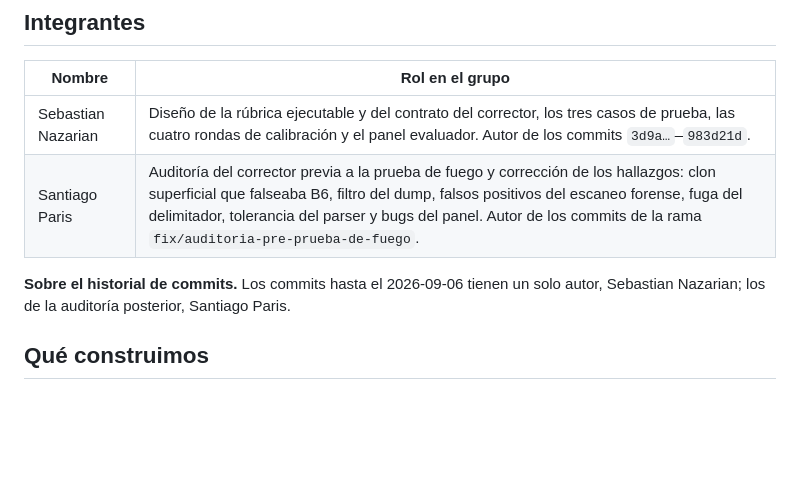
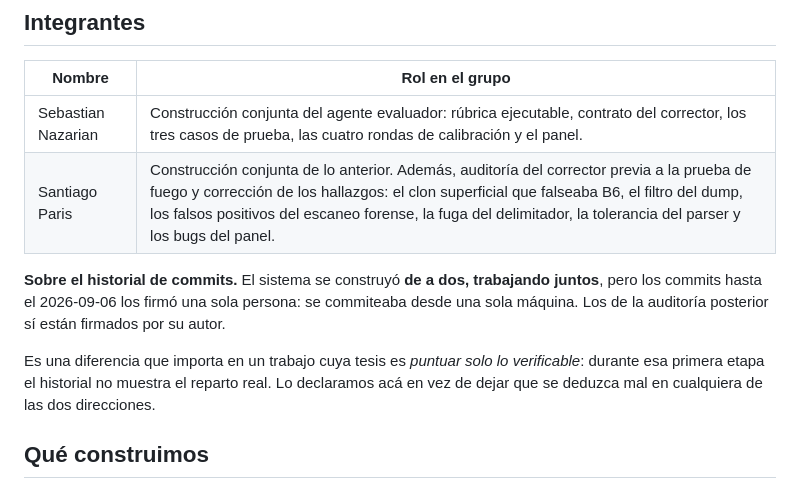
Before and after one commit to sspp404/parcial-agente-evaluador, a Markdown page: README.md, the part around the change. GitHub-like rendering; blank space fills up the shorter version.

Commit message:
docs: declarar el reparto real del trabajo
El grupo confirmo el hecho que faltaba: el sistema se construyo de a dos,
trabajando juntos, y los commits hasta el 2026-09-06 los firmo una sola persona
porque se commiteaba desde una sola maquina.

Con eso, la tabla de integrantes estaba mal: atribuia a un solo integrante la
rubrica, el contrato, los casos, la calibracion y el panel, que se construyeron
entre los dos. Corregida.

La nota sobre el historial describe el repositorio como esta hoy, no como va a
quedar: la reescritura que agrega Co-Authored-By a los commits anteriores
todavia no se corrio. Queda un PENDIENTE en el propio README para reemplazar
ese parrafo cuando se corra. Anticipar el resultado seria repetir el error que
ae69c18 vino a corregir.

Co-Authored-By: Claude Opus 5 <noreply@anthropic.com>

```diff
--- a/README.md
+++ b/README.md
@@ -6,13 +6,21 @@
 
 | Nombre | Rol en el grupo |
 |---|---|
-| Sebastian Nazarian | Diseño de la rúbrica ejecutable y del contrato del corrector, los tres casos de prueba, las cuatro rondas de calibración y el panel evaluador. Autor de los commits `3d9a…`–`983d21d`. |
-| Santiago Paris | Auditoría del corrector previa a la prueba de fuego y corrección de los hallazgos: clon superficial que falseaba B6, filtro del dump, falsos positivos del escaneo forense, fuga del delimitador, tolerancia del parser y bugs del panel. Autor de los commits de la rama `fix/auditoria-pre-prueba-de-fuego`. |
+| Sebastian Nazarian | Construcción conjunta del agente evaluador: rúbrica ejecutable, contrato del corrector, los tres casos de prueba, las cuatro rondas de calibración y el panel. |
+| Santiago Paris | Construcción conjunta de lo anterior. Además, auditoría del corrector previa a la prueba de fuego y corrección de los hallazgos: el clon superficial que falseaba B6, el filtro del dump, los falsos positivos del escaneo forense, la fuga del delimitador, la tolerancia del parser y los bugs del panel. |
 
-**Sobre el historial de commits.** Los commits hasta el 2026-09-06 tienen un solo autor,
-Sebastian Nazarian; los de la auditoría posterior, Santiago Paris. <!-- PENDIENTE: completar acá
-cómo se repartió efectivamente el trabajo en esa primera etapa. Tiene que escribirlo alguien del
-grupo: es un hecho sobre cómo trabajaron, no algo que se deduzca del repositorio. -->
+**Sobre el historial de commits.** El sistema se construyó **de a dos, trabajando juntos**, pero
+los commits hasta el 2026-09-06 los firmó una sola persona: se commiteaba desde una sola máquina.
+Los de la auditoría posterior sí están firmados por su autor.
+
+Es una diferencia que importa en un trabajo cuya tesis es *puntuar solo lo verificable*: durante
+esa primera etapa el historial no muestra el reparto real. Lo declaramos acá en vez de dejar que
+se deduzca mal en cualquiera de las dos direcciones.
+
+<!-- PENDIENTE: correr la reescritura de historial que agrega Co-Authored-By a los commits
+     anteriores al 2026-09-06 y, cuando esté hecha, reemplazar el párrafo de arriba por la
+     versión que dice que el historial ya lo refleja. Mientras no esté hecha, este texto es el
+     que corresponde: describe el repositorio como está, no como va a quedar. -->
 
 ## Qué construimos
 
```
